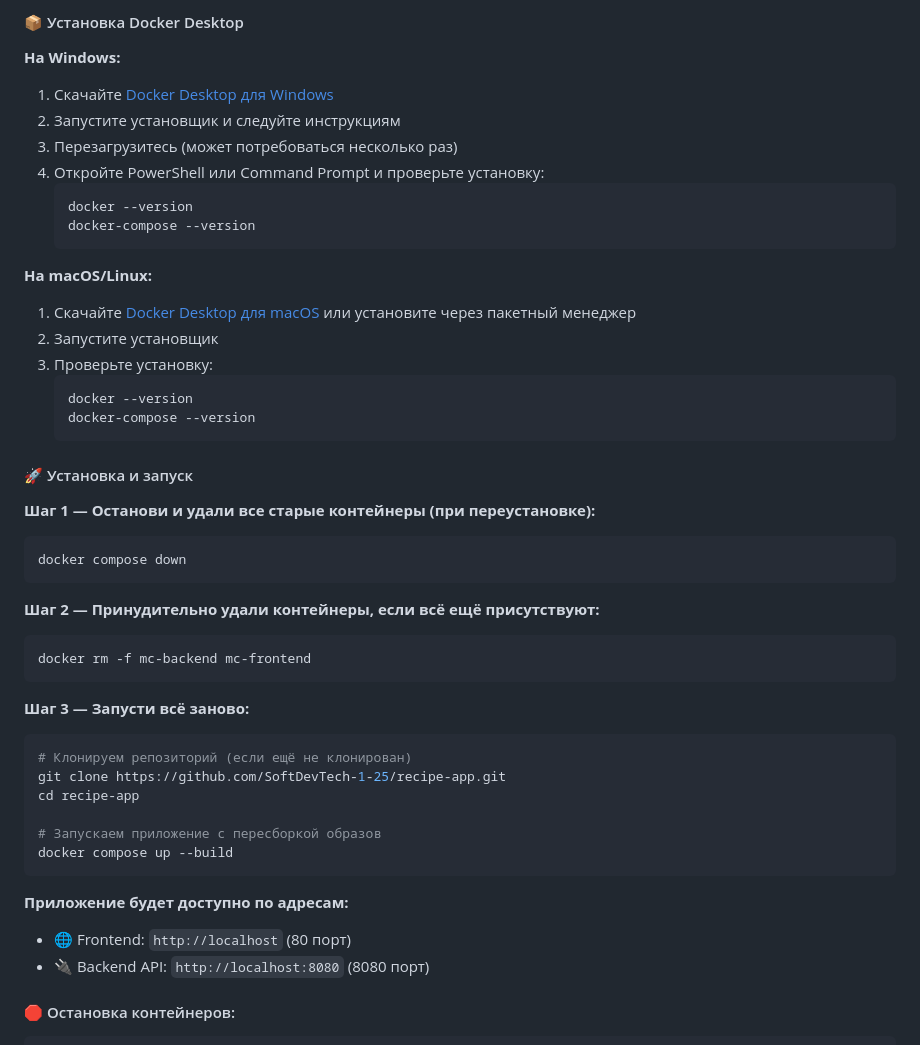
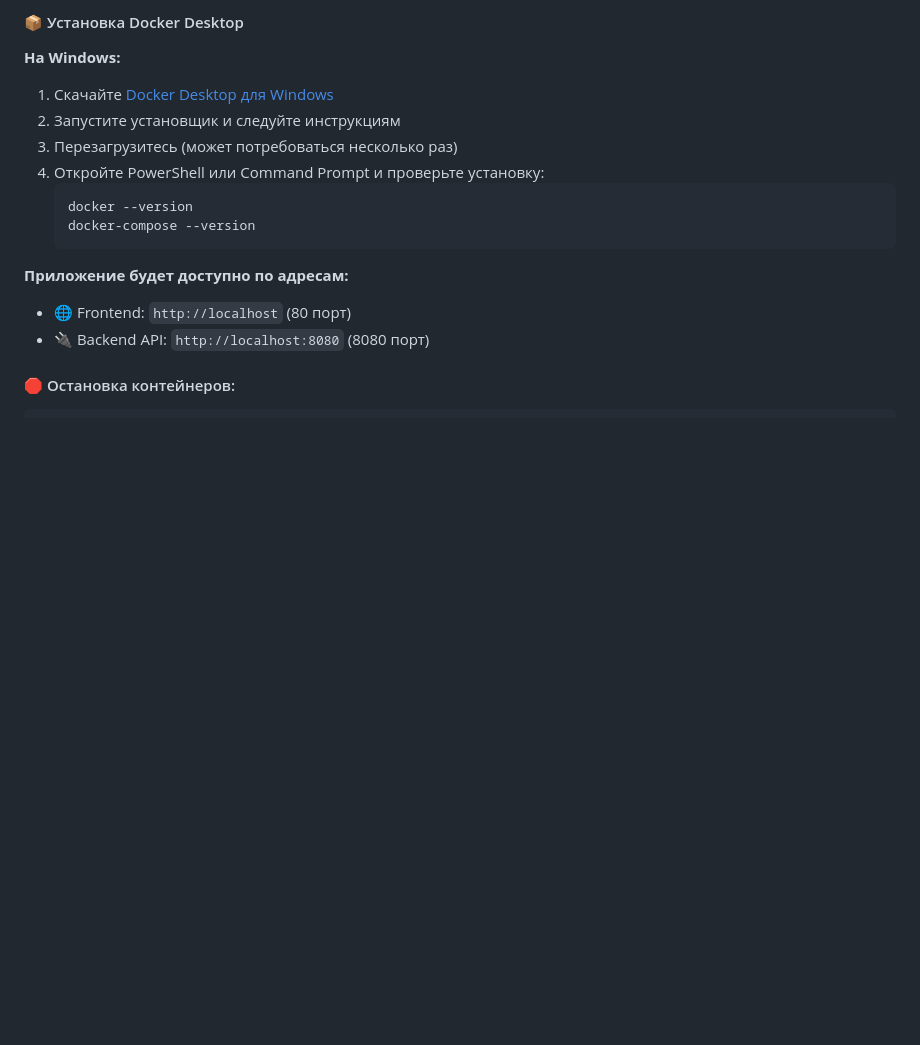
Before and after one commit to SoftDevTech-1-25/recipe-app, a Markdown page: README.md, the part around the change. GitHub-like rendering; blank space fills up the shorter version.

Commit message:
Remove macOS/Linux installation instructions
Removed installation and setup instructions for macOS/Linux from README.

````diff
--- a/README.md
+++ b/README.md
@@ -59,37 +59,6 @@
    docker --version
    docker-compose --version
    ```
-
-**На macOS/Linux:**
-1. Скачайте [Docker Desktop для macOS](https://www.docker.com/products/docker-desktop) или установите через пакетный менеджер
-2. Запустите установщик
-3. Проверьте установку:
-   ```bash
-   docker --version
-   docker-compose --version
-   ```
-
-#### 🚀 Установка и запуск
-
-**Шаг 1 — Останови и удали все старые контейнеры (при переустановке):**
-```bash
-docker compose down
-```
-
-**Шаг 2 — Принудительно удали контейнеры, если всё ещё присутствуют:**
-```bash
-docker rm -f mc-backend mc-frontend
-```
-
-**Шаг 3 — Запусти всё заново:**
-```bash
-# Клонируем репозиторий (если ещё не клонирован)
-git clone https://github.com/SoftDevTech-1-25/recipe-app.git
-cd recipe-app
-
-# Запускаем приложение с пересборкой образов
-docker compose up --build
-```
 
 **Приложение будет доступно по адресам:**
 - 🌐 Frontend: `http://localhost` (80 порт)
````
